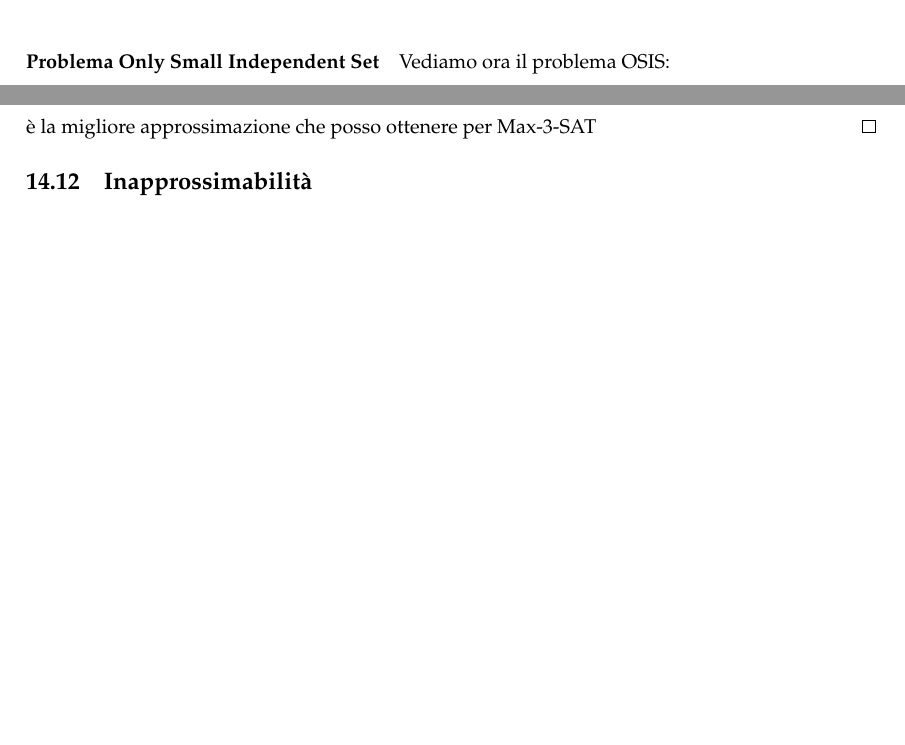
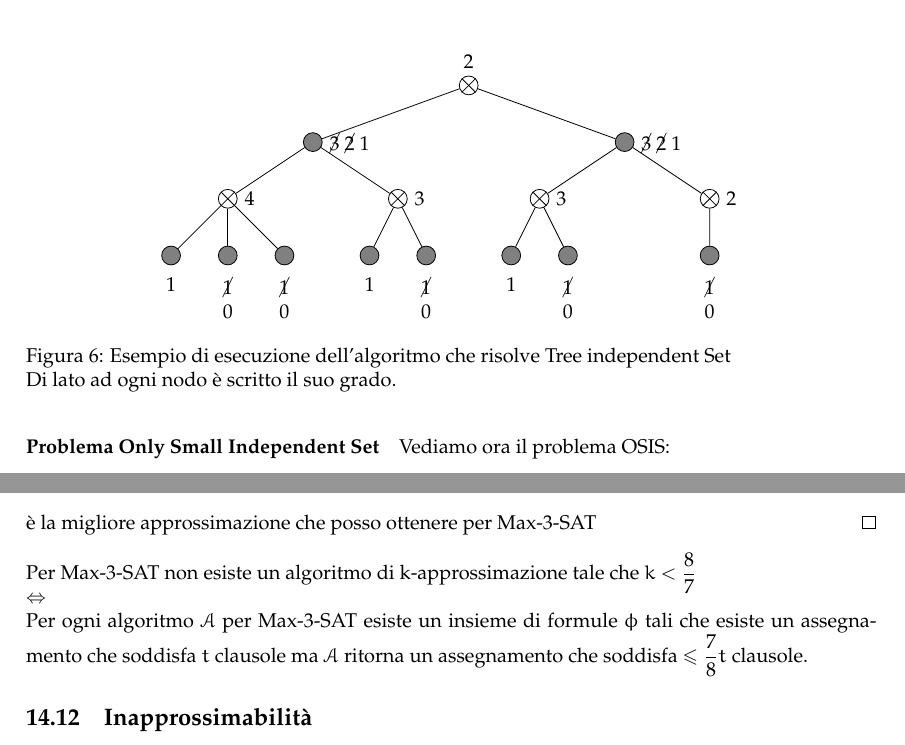
Before and after one commit to sentientmachin3/dispense-info-univr, a LaTeX document (magistrale/complessita/complessita.tex): two parts of pages 26 and 50 of 52, joined at a grey line, cut at the place of the change, the shorter picture padded with empty space. Compiled offline with pdfLaTeX.

Commit message:
small changes plus added example of Tree IndSet

```diff
--- a/magistrale/complessita/complessita.tex
+++ b/magistrale/complessita/complessita.tex
@@ -1494,6 +1494,38 @@ TreeIndSetSolver($ G =(V, E),\ k $)
 	if $\ \big| I\big| \geq k \ $ return yes
 	else return no
 		\end{lstlisting}
+
+		\begin{figure}[h!]
+			\centering
+			\begin{tikzpicture}
+				\node[draw, circle] (a) at (6, 3.75) {};
+				\node[draw, circle, fill=gray] (b) at (3.25, 2.75) {}; \node[draw, circle, fill=gray] (c) at (8.75, 2.75) {};
+				\node[draw, circle] (d) at (1.75, 1.75) {}; \node[draw, circle] (e) at (4.75, 1.75) {};
+				\node[draw, circle] (f) at (7.25, 1.75) {}; \node[draw, circle] (g) at (10.25, 1.75) {};
+				\node[draw, circle, fill=gray] (h) at (.75, .75) {}; \node[draw, circle, fill=gray] (i) at (1.75, .75) {};
+				\node[draw, circle, fill=gray] (l) at (2.75, .75) {}; \node[draw, circle, fill=gray] (m) at (4.25, .75) {};
+				\node[draw, circle, fill=gray] (n) at (5.25, .75) {}; \node[draw, circle, fill=gray] (o) at (6.75, .75) {};
+				\node[draw, circle, fill=gray] (p) at (7.75, .75) {}; \node[draw, circle, fill=gray] (q) at (10.25, .75) {};
+				\draw (a) -- (b) -- (d) -- (h); \draw (d) -- (i); \draw (d) -- (l);
+				\draw (b) -- (e) -- (m); \draw (e) -- (n);
+				\draw (a) -- (c) -- (g) -- (q); \draw (c) -- (f) -- (o); \draw (f) -- (p);
+				\foreach \x in {a,d,e,f,g}{
+					\draw (\x.south west) -- (\x.north east);\draw (\x.south east) -- (\x.north west);
+				}
+				\foreach \x in {h,m,o}{
+					\node[below,yshift=-.1cm] at (\x.south) {$ 1 $};
+				}
+				\foreach \x in {i,l,n,p,q}{
+					\node[below, align=center, yshift=-.1cm] at (\x.south) {$ \cancel{1} $\\$ 0 $};
+				}
+				\node[right] at (d.east) {4}; \node[right] at (e.east) {3}; \node[right] at (f.east) {3};
+				\node[right] at (g.east) {2};\node[above] at (a.north) {2};
+				\node[right] at (b.east) {$ \cancel{3}\ \cancel{2}\ 1 $};
+				\node[right] at (c.east) {$ \cancel{3}\ \cancel{2}\ 1 $};
+			\end{tikzpicture}
+			\caption{Esempio di esecuzione dell'algoritmo che risolve Tree independent Set\\
+				Di lato ad ogni nodo è scritto il suo grado.}
+		\end{figure}
 
 		\paragraph{Problema Only Small Independent Set} Vediamo ora il problema OSIS:
 		\begin{itemize}
@@ -3136,6 +3168,11 @@ Un algoritmo di \textit{1-approssimazione} è un algoritmo ottimo.
 		è la migliore approssimazione che posso ottenere per Max-3-SAT
 	\end{proof}
 
+	\noindent
+	Per Max-3-SAT non esiste un algoritmo di k-approssimazione tale che $ k < \dfrac{8}{7} $\\
+	$ \Leftrightarrow $\\
+	Per ogni algoritmo $ \alg{A} $ per Max-3-SAT esiste un insieme di formule $ \phi $ tali che esiste un assegnamento che soddisfa $ t $ clausole ma $ \alg{A} $ ritorna un assegnamento che soddisfa $ \leq\dfrac{7}{8}t $ clausole.
+
 
 	\subsection{Inapprossimabilità}
 	VertexCover $\notin FPTAS$.\\
```
Also changed, not shown: magistrale/complessita/complessita.pdf.
